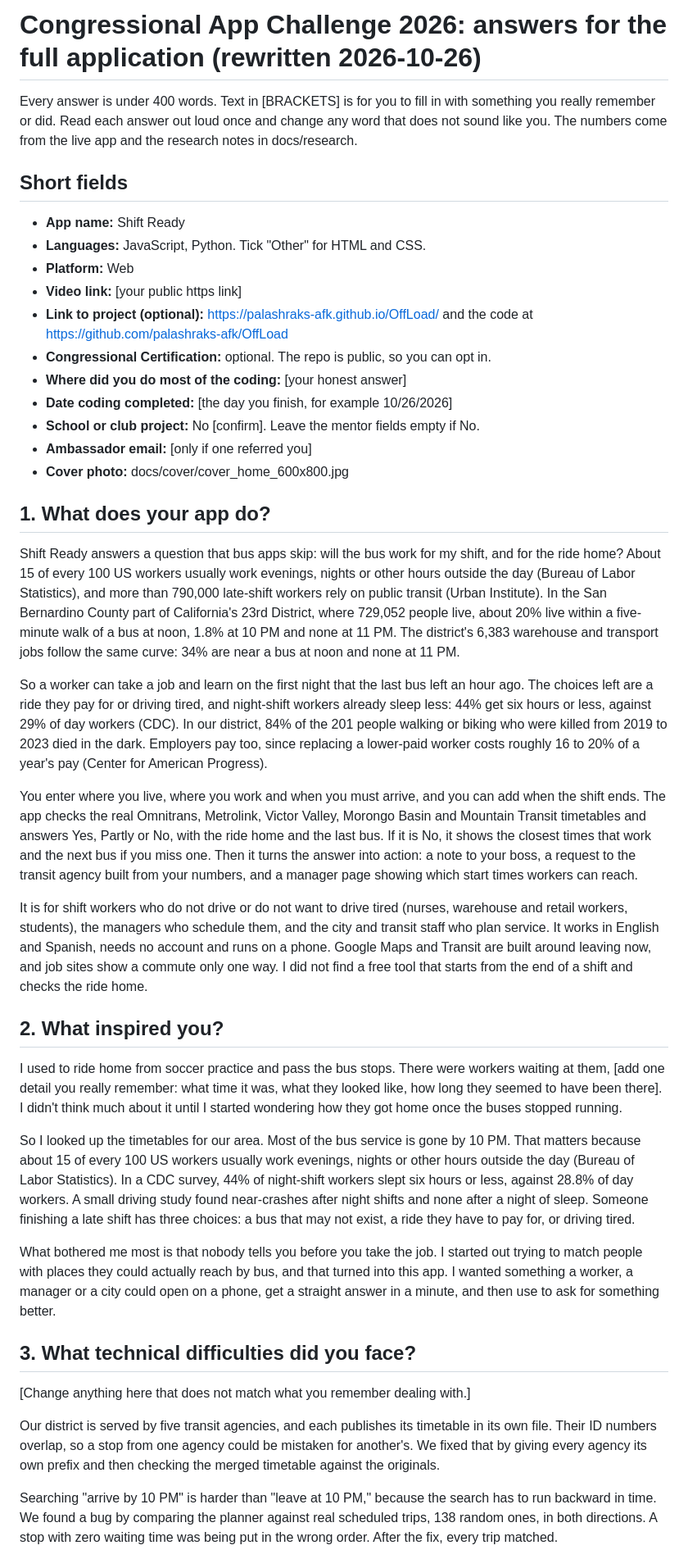
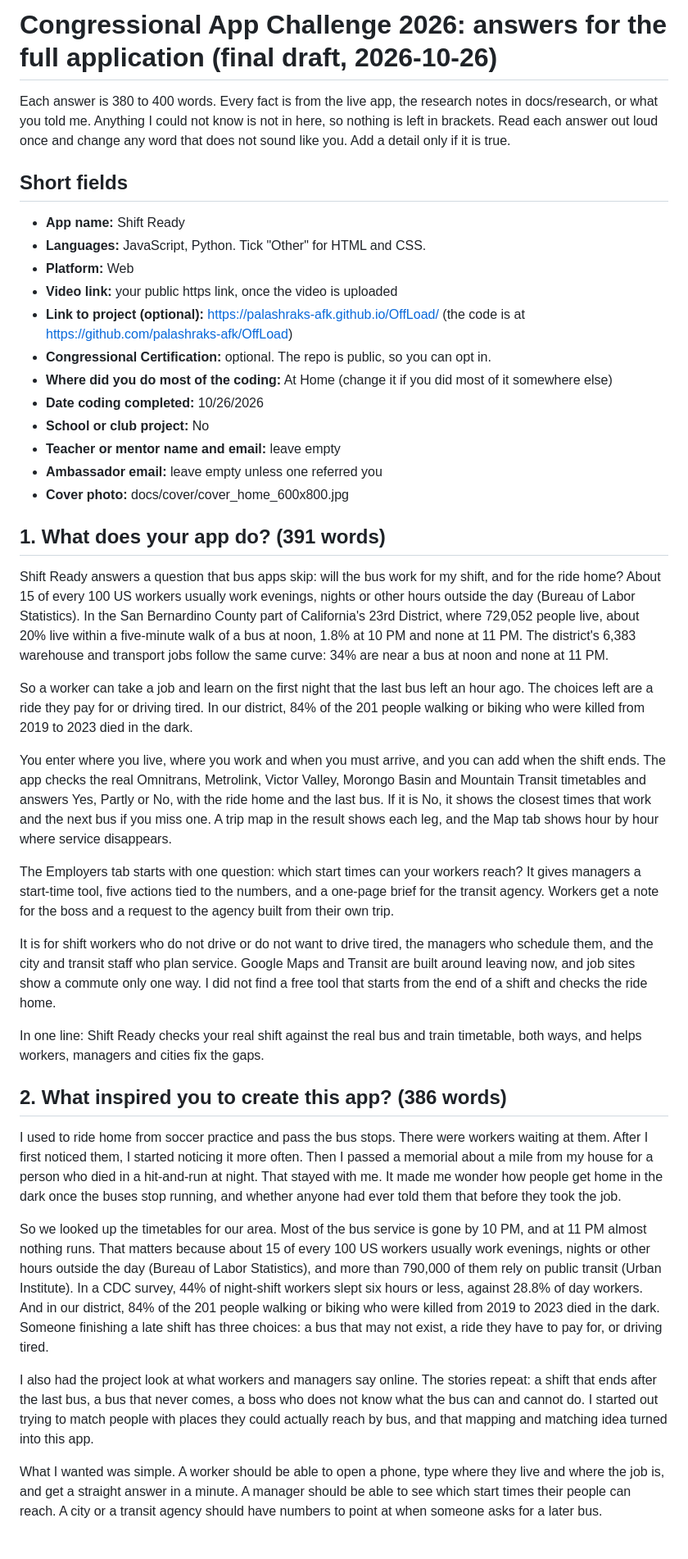
Before and after one commit to palashraks-afk/OffLoad, a Markdown page: docs/APPLICATION_ANSWERS.md, the part around one of its changes. Shown at 82% size. Rendered like a GitHub page.

Commit message:
Final application answers: 380 to 400 words each, student's story added, placeholders filled
Co-Authored-By: Claude Sonnet 5.5 <noreply@anthropic.com>

```diff
--- a/docs/APPLICATION_ANSWERS.md
+++ b/docs/APPLICATION_ANSWERS.md
@@ -1,40 +1,40 @@
-# Congressional App Challenge 2026: answers for the full application (rewritten 2026-10-26)
+# Congressional App Challenge 2026: answers for the full application (final draft, 2026-10-26)
 
-Every answer is under 400 words. Text in [BRACKETS] is for you to fill in with something you really remember or did. Read each answer out loud once and change any word that does not sound like you. The numbers come from the live app and the research notes in docs/research.
+Each answer is 380 to 400 words. Every fact is from the live app, the research notes in docs/research, or what you told me. Anything I could not know is not in here, so nothing is left in brackets. Read each answer out loud once and change any word that does not sound like you. Add a detail only if it is true.
 
 ## Short fields
 - **App name:** Shift Ready
 - **Languages:** JavaScript, Python. Tick "Other" for HTML and CSS.
 - **Platform:** Web
-- **Video link:** [your public https link]
-- **Link to project (optional):** https://palashraks-afk.github.io/OffLoad/ and the code at https://github.com/palashraks-afk/OffLoad
+- **Video link:** your public https link, once the video is uploaded
+- **Link to project (optional):** https://palashraks-afk.github.io/OffLoad/ (the code is at https://github.com/palashraks-afk/OffLoad)
 - **Congressional Certification:** optional. The repo is public, so you can opt in.
-- **Where did you do most of the coding:** [your honest answer]
-- **Date coding completed:** [the day you finish, for example 10/26/2026]
-- **School or club project:** No [confirm]. Leave the mentor fields empty if No.
-- **Ambassador email:** [only if one referred you]
+- **Where did you do most of the coding:** At Home (change it if you did most of it somewhere else)
+- **Date coding completed:** 10/26/2026
+- **School or club project:** No
+- **Teacher or mentor name and email:** leave empty
+- **Ambassador email:** leave empty unless one referred you
 - **Cover photo:** docs/cover/cover_home_600x800.jpg
 
-## 1. What does your app do?
-Shift Ready answers a question that bus apps skip: will the bus work for my shift, and for the ride home? About 15 of every 100 US workers usually work evenings, nights or other hours outside the day (Bureau of Labor Statistics), and more than 790,000 late-shift workers rely on public transit (Urban Institute). In the San Bernardino County part of California's 23rd District, where 729,052 people live, about 20% live within a five-minute walk of a bus at noon, 1.8% at 10 PM and none at 11 PM. The district's 6,383 warehouse and transport jobs follow the same curve: 34% are near a bus at noon and none at 11 PM.
+## 1. What does your app do? (391 words)
+Shift Ready answers a question that bus apps skip: will the bus work for my shift, and for the ride home? About 15 of every 100 US workers usually work evenings, nights or other hours outside the day (Bureau of Labor Statistics). In the San Bernardino County part of California's 23rd District, where 729,052 people live, about 20% live within a five-minute walk of a bus at noon, 1.8% at 10 PM and none at 11 PM. The district's 6,383 warehouse and transport jobs follow the same curve: 34% are near a bus at noon and none at 11 PM.
 
-So a worker can take a job and learn on the first night that the last bus left an hour ago. The choices left are a ride they pay for or driving tired, and night-shift workers already sleep less: 44% get six hours or less, against 29% of day workers (CDC). In our district, 84% of the 201 people walking or biking who were killed from 2019 to 2023 died in the dark. Employers pay too, since replacing a lower-paid worker costs roughly 16 to 20% of a year's pay (Center for American Progress).
+So a worker can take a job and learn on the first night that the last bus left an hour ago. The choices left are a ride they pay for or driving tired. In our district, 84% of the 201 people walking or biking who were killed from 2019 to 2023 died in the dark.
 
-You enter where you live, where you work and when you must arrive, and you can add when the shift ends. The app checks the real Omnitrans, Metrolink, Victor Valley, Morongo Basin and Mountain Transit timetables and answers Yes, Partly or No, with the ride home and the last bus. If it is No, it shows the closest times that work and the next bus if you miss one. Then it turns the answer into action: a note to your boss, a request to the transit agency built from your numbers, and a manager page showing which start times workers can reach.
+You enter where you live, where you work and when you must arrive, and you can add when the shift ends. The app checks the real Omnitrans, Metrolink, Victor Valley, Morongo Basin and Mountain Transit timetables and answers Yes, Partly or No, with the ride home and the last bus. If it is No, it shows the closest times that work and the next bus if you miss one. A trip map in the result shows each leg, and the Map tab shows hour by hour where service disappears.
 
-It is for shift workers who do not drive or do not want to drive tired (nurses, warehouse and retail workers, students), the managers who schedule them, and the city and transit staff who plan service. It works in English and Spanish, needs no account and runs on a phone. Google Maps and Transit are built around leaving now, and job sites show a commute only one way. I did not find a free tool that starts from the end of a shift and checks the ride home.
+The Employers tab starts with one question: which start times can your workers reach? It gives managers a start-time tool, five actions tied to the numbers, and a one-page brief for the transit agency. Workers get a note for the boss and a request to the agency built from their own trip.
 
-## 2. What inspired you?
-I used to ride home from soccer practice and pass the bus stops. There were workers waiting at them, [add one detail you really remember: what time it was, what they looked like, how long they seemed to have been there]. I didn't think much about it until I started wondering how they got home once the buses stopped running.
+It is for shift workers who do not drive or do not want to drive tired, the managers who schedule them, and the city and transit staff who plan service. Google Maps and Transit are built around leaving now, and job sites show a commute only one way. I did not find a free tool that starts from the end of a shift and checks the ride home.
 
-So I looked up the timetables for our area. Most of the bus service is gone by 10 PM. That matters because about 15 of every 100 US workers usually work evenings, nights or other hours outside the day (Bureau of Labor Statistics). In a CDC survey, 44% of night-shift workers slept six hours or less, against 28.8% of day workers. A small driving study found near-crashes after night shifts and none after a night of sleep. Someone finishing a late shift has three choices: a bus that may not exist, a ride they have to pay for, or driving tired.
+In one line: Shift Ready checks your real shift against the real bus and train timetable, both ways, and helps workers, managers and cities fix the gaps.
 
-What bothered me most is that nobody tells you before you take the job. I started out trying to match people with places they could actually reach by bus, and that turned into this app. I wanted something a worker, a manager or a city could open on a phone, get a straight answer in a minute, and then use to ask for something better.
+## 2. What inspired you to create this app? (386 words)
+I used to ride home from soccer practice and pass the bus stops. There were workers waiting at them. After I first noticed them, I started noticing it more often. Then I passed a memorial about a mile from my house for a person who died in a hit-and-run at night. That stayed with me. It made me wonder how people get home in the dark once the buses stop running, and whether anyone had ever told them that before they took the job.
 
-## 3. What technical difficulties did you face?
-[Change anything here that does not match what you remember dealing with.]
+So we looked up the timetables for our area. Most of the bus service is gone by 10 PM, and at 11 PM almost nothing runs. That matters because about 15 of every 100 US workers usually work evenings, nights or other hours outside the day (Bureau of Labor Statistics), and more than 790,000 of them rely on public transit (Urban Institute). In a CDC survey, 44% of night-shift workers slept six hours or less, against 28.8% of day workers. And in our district, 84% of the 201 people walking or biking who were killed from 2019 to 2023 died in the dark. Someone finishing a late shift has three choices: a bus that may not exist, a ride they have to pay for, or driving tired.
 
-Our district is served by five transit agencies, and each publishes its timetable in its own file. Their ID numbers overlap, so a stop from one agency could be mistaken for another's. We fixed that by giving every agency its own prefix and then checking the merged timetable against the originals.
+I also had the project look at what workers and managers say online. The stories repeat: a shift that ends after the last bus, a bus that never comes, a boss who does not know what the bus can and cannot do. I started out trying to match people with places they could actually reach by bus, and that mapping and matching idea turned into this app.
 
-Searching "arrive by 10 PM" is harder than "leave at 10 PM," because the search has to run backward in time. We found a bug by comparing the planner against real scheduled trips, 138 random ones, in both directions. A stop with zero waiting time was being put in the wrong order. After the fix, every trip matched.
+What I wanted was simple. A worker should be able to open a phone, type where they live and where the job is, and get a straight answer in a minute. A manager should be able to see which start times their people can reach. A city or a transit agency should have numbers to point at when someone asks for a later bus.
 
```
Also changed, not shown: other parts of docs/APPLICATION_ANSWERS.md (+51 -18 lines).
